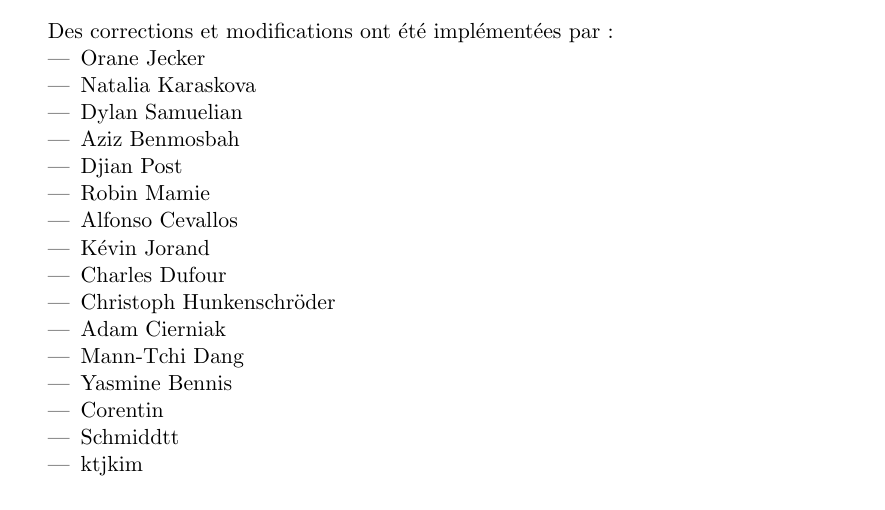
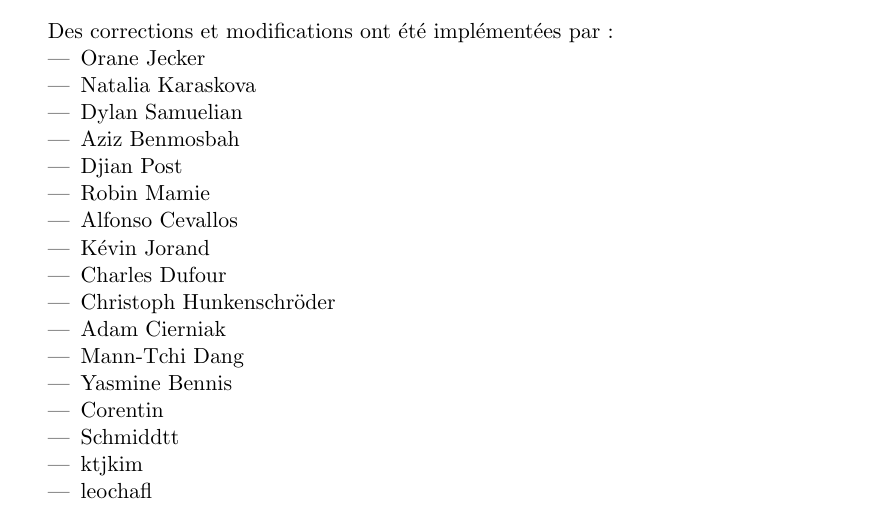
Before and after one commit to EisenIn/Algebre-Lineaire-2, a LaTeX book (notes.tex): part of page 2 of 71, cut so that both start at the same text. Compiled offline with pdfLaTeX.

Commit message:
contributions updated

```diff
--- a/notes.tex
+++ b/notes.tex
@@ -122,6 +122,7 @@ Des corrections et modifications ont été implémentées par:
 \item Corentin
 \item Schmiddtt
 \item ktjkim
+\item leochafl
 \end{itemize}
 
 \tableofcontents
```
